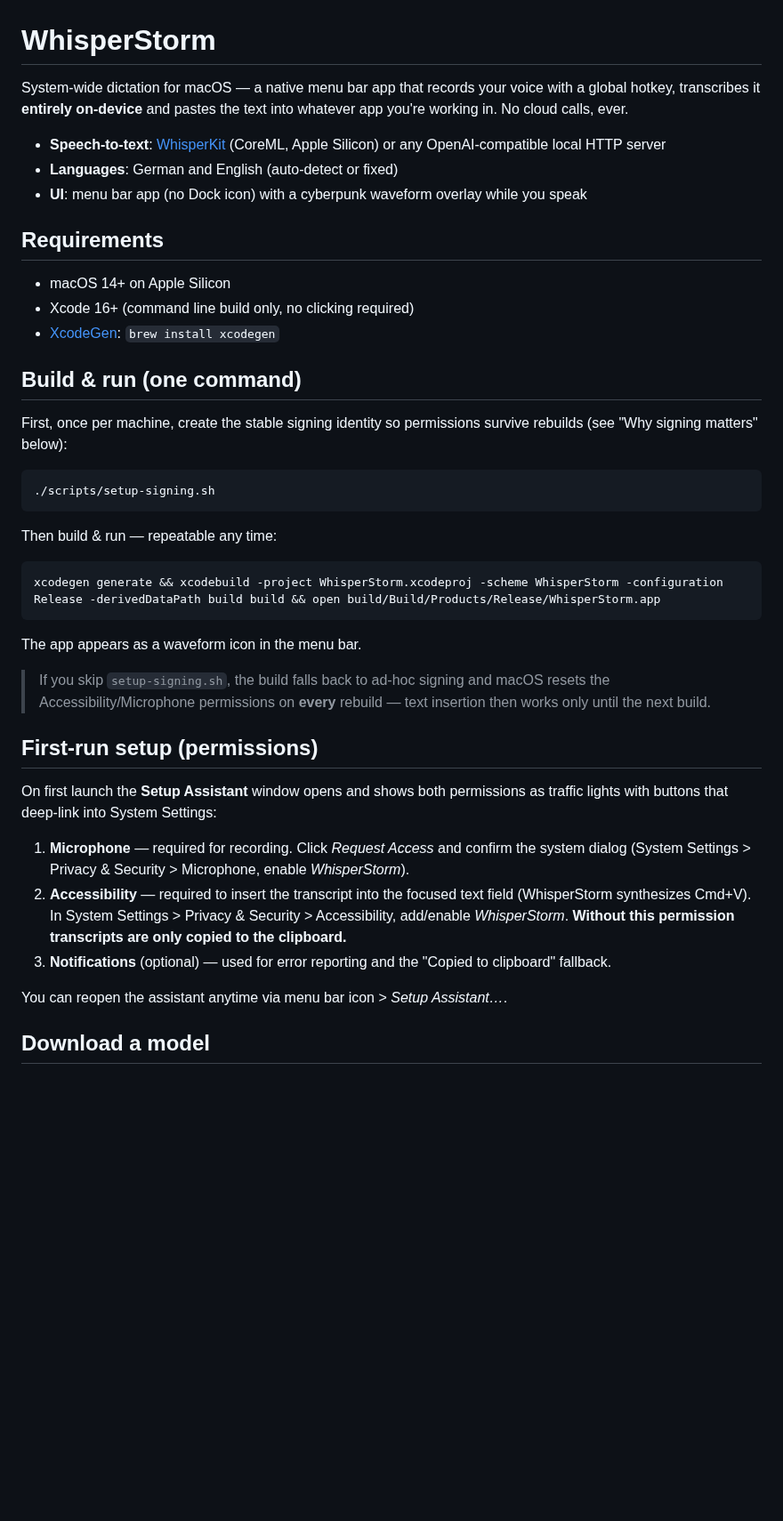
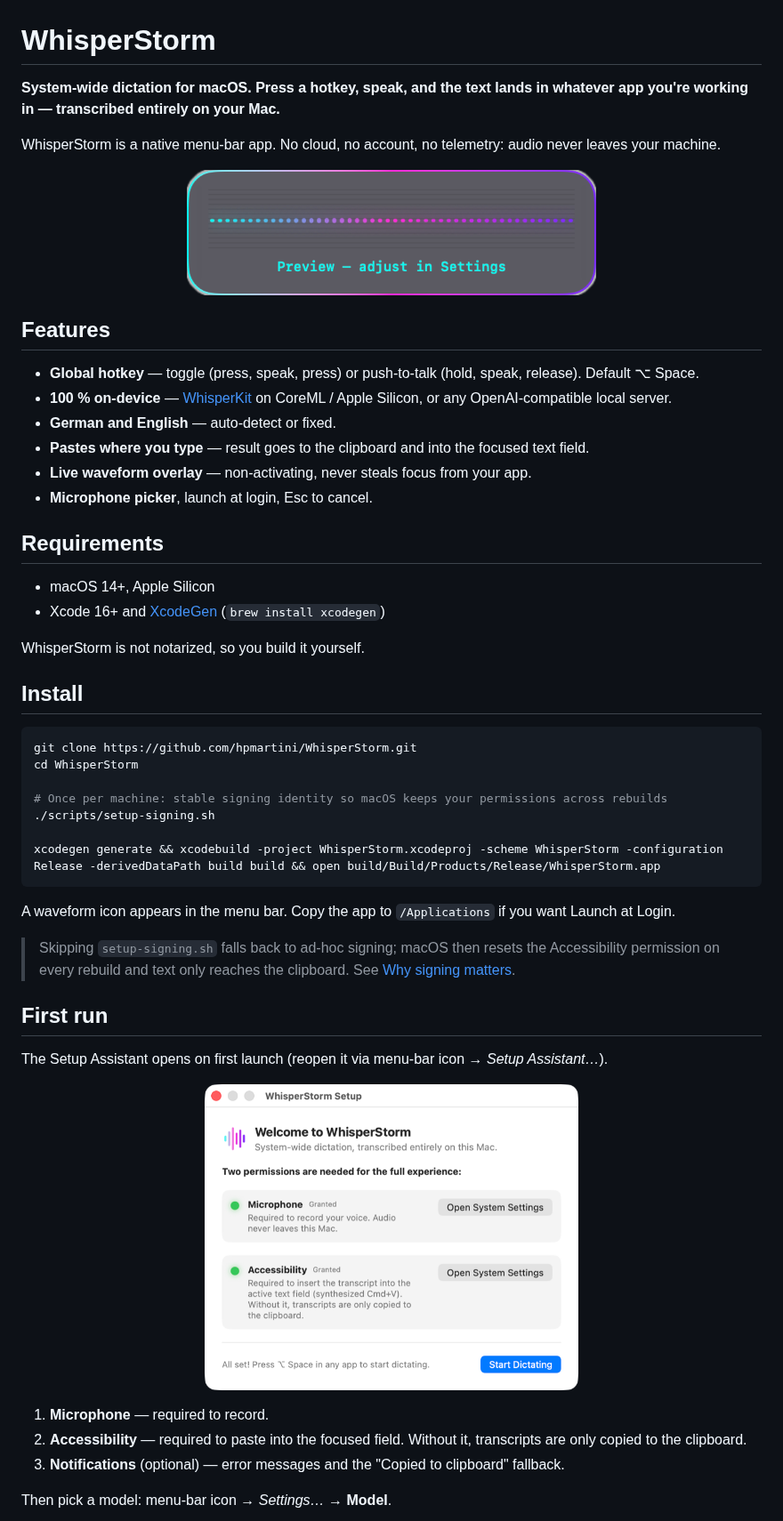
Before and after one commit to hpmartini/WhisperStorm, a Markdown page: README.md, the part around one of its changes. Shown at 89% size. Rendered like a GitHub page; pictures changed too: docs/screenshots/overlay.png (added), docs/screenshots/setup.png (added); blank space fills up the shorter version.

````diff
--- a/README.md
+++ b/README.md
@@ -1,44 +1,56 @@
 # WhisperStorm
 
-System-wide dictation for macOS — a native menu bar app that records your voice with a global hotkey, transcribes it **entirely on-device** and pastes the text into whatever app you're working in. No cloud calls, ever.
+**System-wide dictation for macOS. Press a hotkey, speak, and the text lands in whatever app you're working in — transcribed entirely on your Mac.**
 
-- **Speech-to-text**: [WhisperKit](https://github.com/argmaxinc/argmax-oss-swift) (CoreML, Apple Silicon) or any OpenAI-compatible local HTTP server
-- **Languages**: German and English (auto-detect or fixed)
-- **UI**: menu bar app (no Dock icon) with a cyberpunk waveform overlay while you speak
+WhisperStorm is a native menu-bar app. No cloud, no account, no telemetry: audio never leaves your machine.
+
+<p align="center">
+  <img src="docs/screenshots/overlay.png" alt="Listening overlay with neon waveform" width="460">
+</p>
+
+## Features
+
+- **Global hotkey** — toggle (press, speak, press) or push-to-talk (hold, speak, release). Default ⌥ Space.
+- **100 % on-device** — [WhisperKit](https://github.com/argmaxinc/argmax-oss-swift) on CoreML / Apple Silicon, or any OpenAI-compatible local server.
+- **German and English** — auto-detect or fixed.
+- **Pastes where you type** — result goes to the clipboard and into the focused text field.
+- **Live waveform overlay** — non-activating, never steals focus from your app.
+- **Microphone picker**, launch at login, Esc to cancel.
 
 ## Requirements
 
-- macOS 14+ on Apple Silicon
-- Xcode 16+ (command line build only, no clicking required)
-- [XcodeGen](https://github.com/yonaskolb/XcodeGen): `brew install xcodegen`
+- macOS 14+, Apple Silicon
+- Xcode 16+ and [XcodeGen](https://github.com/yonaskolb/XcodeGen) (`brew install xcodegen`)
 
-## Build & run (one command)
+WhisperStorm is not notarized, so you build it yourself.
 
-First, once per machine, create the stable signing identity so permissions survive rebuilds (see "Why signing matters" below):
+## Install
 
 ```bash
+git clone https://github.com/hpmartini/WhisperStorm.git
+cd WhisperStorm
+
+# Once per machine: stable signing identity so macOS keeps your permissions across rebuilds
 ./scripts/setup-signing.sh
-```
 
-Then build & run — repeatable any time:
-
-```bash
 xcodegen generate && xcodebuild -project WhisperStorm.xcodeproj -scheme WhisperStorm -configuration Release -derivedDataPath build build && open build/Build/Products/Release/WhisperStorm.app
 ```
 
-The app appears as a waveform icon in the menu bar.
+A waveform icon appears in the menu bar. Copy the app to `/Applications` if you want Launch at Login.
 
-> If you skip `setup-signing.sh`, the build falls back to ad-hoc signing and macOS resets the Accessibility/Microphone permissions on **every** rebuild — text insertion then works only until the next build.
+> Skipping `setup-signing.sh` falls back to ad-hoc signing; macOS then resets the Accessibility permission on every rebuild and text only reaches the clipboard. See [Why signing matters](#why-signing-matters).
 
-## First-run setup (permissions)
+## First run
 
-On first launch the **Setup Assistant** window opens and shows both permissions as traffic lights with buttons that deep-link into System Settings:
+The Setup Assistant opens on first launch (reopen it via menu-bar icon → *Setup Assistant…*).
 
-1. **Microphone** — required for recording. Click *Request Access* and confirm the system dialog (System Settings > Privacy & Security > Microphone, enable *WhisperStorm*).
-2. **Accessibility** — required to insert the transcript into the focused text field (WhisperStorm synthesizes Cmd+V). In System Settings > Privacy & Security > Accessibility, add/enable *WhisperStorm*. **Without this permission transcripts are only copied to the clipboard.**
-3. **Notifications** (optional) — used for error reporting and the "Copied to clipboard" fallback.
+<p align="center">
+  <img src="docs/screenshots/setup.png" alt="Setup Assistant with Microphone and Accessibility status" width="420">
+</p>
 
-You can reopen the assistant anytime via menu bar icon > *Setup Assistant…*.
+1. **Microphone** — required to record.
+2. **Accessibility** — required to paste into the focused field. Without it, transcripts are only copied to the clipboard.
+3. **Notifications** (optional) — error messages and the "Copied to clipboard" fallback.
 
-## Download a model
+Then pick a model: menu-bar icon → *Settings…* → **Model**.
 
````
Also changed, not shown: other parts of README.md (+35 -40 lines), SPEC.md (added, +108 -0 lines), docs/screenshots/settings-general.png (added), docs/screenshots/settings-model.png (added), 1 other file.
